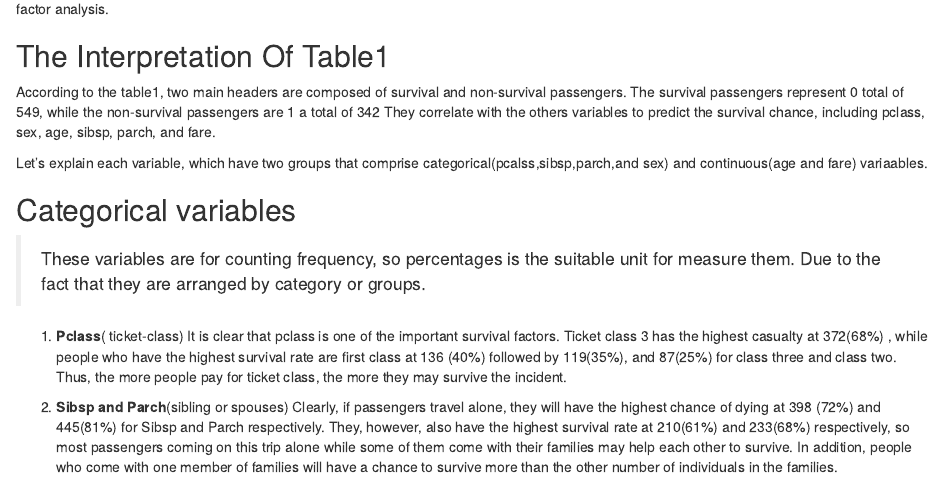
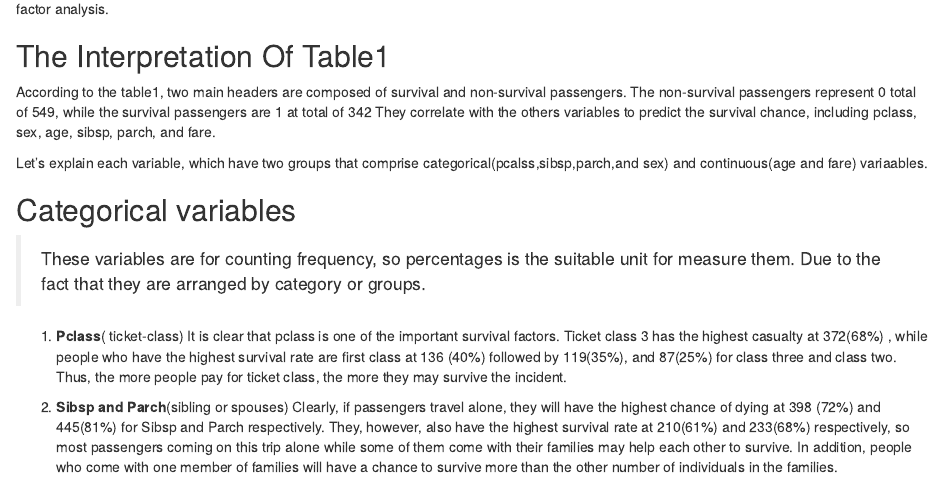
Before and after one commit to Polatat/Assignment2_SIRE506, an R Markdown document (Assignment2_506/report/assignment2.Rmd): the page in a window 1100 px wide, from 3660 px down. Rendered offline with R 4.5, knitr and Pandoc, with nearby package versions; drawn as R Markdown's standard HTML page in place of the format the file asks for; some code elsewhere in the file could not run offline.

Commit message:
Correcting the wrong survived variable number on line 97

```diff
--- a/Assignment2_506/report/assignment2.Rmd
+++ b/Assignment2_506/report/assignment2.Rmd
@@ -94,7 +94,7 @@ I do not use ticket ,cabin and embarked information because most of them are not
 
 ## The Interpretation Of Table1
 
-According to the table1, two main headers are composed of survival and non-survival passengers. The survival passengers represent 0 total of 549, while the non-survival passengers are 1 a total of 342 They correlate with the others variables to predict the survival chance, including pclass, sex, age, sibsp, parch, and fare.
+According to the table1, two main headers are composed of survival and non-survival passengers. The non-survival passengers represent 0 total of 549, while the survival passengers are 1 at total of 342 They correlate with the others variables to predict the survival chance, including pclass, sex, age, sibsp, parch, and fare.
 
 Let's explain each variable, which have two groups that comprise categorical(pcalss,sibsp,parch,and sex) and continuous(age and fare) variaables.
 
```
